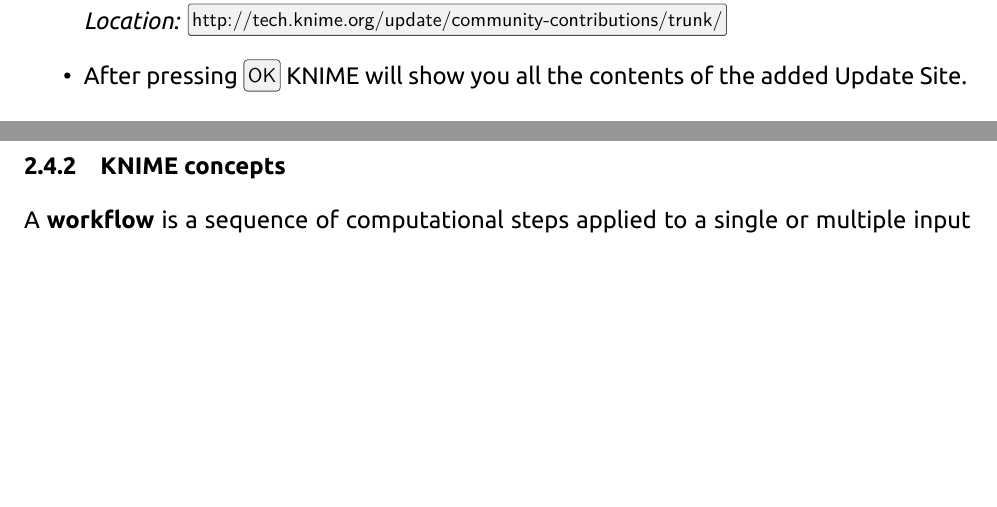
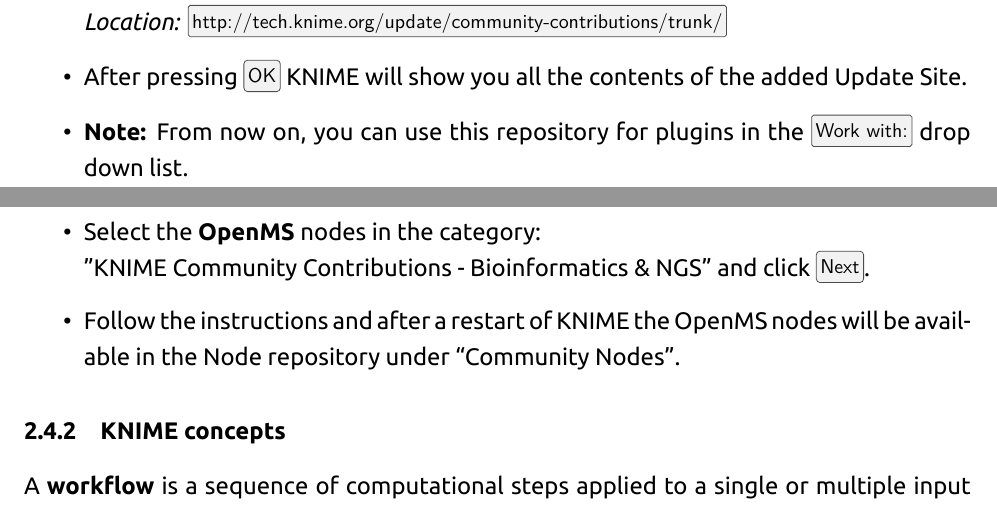
Before and after one commit to OpenMS/Tutorials, a LaTeX document (Handout/handout.tex, which reads Handout/gettingstarted.tex, Handout/myNotes.cls): two parts of pages 12 and 13 of 58 before the commit and two parts of pages 12 and 13 of 59 after it, joined at a grey line, cut so that both start at the same text, the shorter picture padded with empty space. Compiled offline with XeLaTeX; a missing font is replaced by an installed copy or a similar font.

Commit message:
super final for dagstuhl

```diff
--- a/Handout/gettingstarted.tex
+++ b/Handout/gettingstarted.tex
@@ -189,6 +189,9 @@
   \textit{Name:} \texttt{Trunk Community Contributions} \\
   \textit{Location:} \menu{\KnimeTrunkSite}
   \item \label{it:select_site} After pressing \keys{OK} KNIME will show you all the contents of the added Update Site.
+  \item \textbf{Note:} From now on, you can use this repository for plugins in the \menu{Work with:} drop down list.
+  \item Select the \textbf{OpenMS} nodes in the category: \\ "KNIME Community Contributions - Bioinformatics \& NGS" and click \keys{Next}.
+  \item Follow the instructions and after a restart of KNIME the OpenMS nodes will be available in the Node repository under “Community Nodes”.
 \end{itemize}
 }
 {
@@ -206,6 +209,9 @@
   \textit{Name:} \texttt{Trunk Community Contributions} \\
   \textit{Location:} \menu{\KnimeTrunkSite}
   \item \label{it:select_site} After pressing \keys{OK} KNIME will show you all the contents of the added Update Site.
+  \item \textbf{Note:} From now on, you can use this repository for plugins in the \menu{Work with:} drop down list.
+  \item Select the \textbf{OpenMS} nodes in the category: \\ "KNIME Community Contributions - Bioinformatics \& NGS" and click \keys{Next}.
+  \item Follow the instructions and after a restart of KNIME the OpenMS nodes will be available in the Node repository under “Community Nodes”.
 \end{itemize}
 }
 
--- a/Handout/myNotes.cls
+++ b/Handout/myNotes.cls
@@ -91,8 +91,8 @@
 		\vfill
 		\begin{center}
 		\textsc{\Large The OpenMS Developers}\\[1cm]
-%		presented by: \\
-%		Julianus Pfeuffer, Timo Sachsenberg \\[2cm]
+		presented by: \\
+		Julianus Pfeuffer, Timo Sachsenberg \\[2cm]
 		% either put here the presenting authors for workshops or all authors
 
 %                \textsc{\Large License}\\[1cm]
```
Also changed, not shown: Handout/gettingstarted.tex (2 more changed lines).
